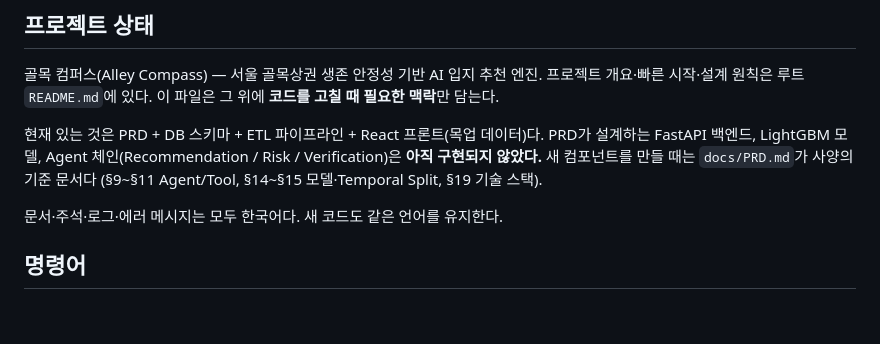
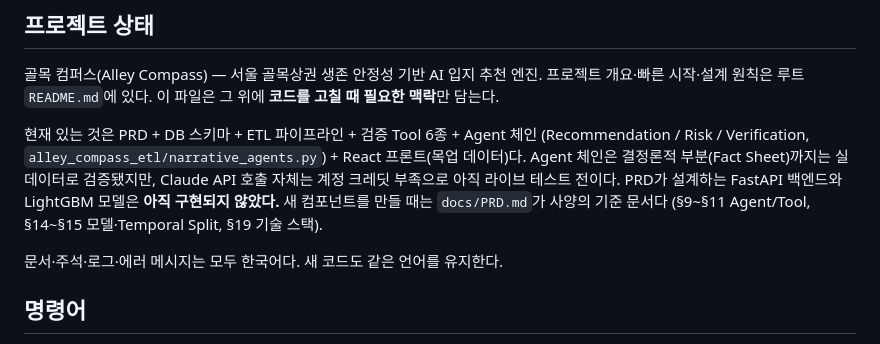
Before and after one commit to DEOKYOUNGKO/alley-compass, a Markdown page: CLAUDE.md, the part around the change. GitHub-like rendering; blank space fills up the shorter version.

```diff
--- a/CLAUDE.md
+++ b/CLAUDE.md
@@ -8,10 +8,13 @@ This file provides guidance to Claude Code (claude.ai/code) when working with co
 프로젝트 개요·빠른 시작·설계 원칙은 루트 `README.md`에 있다. 이 파일은 그 위에
 **코드를 고칠 때 필요한 맥락**만 담는다.
 
-현재 있는 것은 PRD + DB 스키마 + ETL 파이프라인 + React 프론트(목업 데이터)다.
-PRD가 설계하는 FastAPI 백엔드, LightGBM 모델, Agent 체인(Recommendation / Risk /
-Verification)은 **아직 구현되지 않았다.** 새 컴포넌트를 만들 때는 `docs/PRD.md`가
-사양의 기준 문서다 (§9~§11 Agent/Tool, §14~§15 모델·Temporal Split, §19 기술 스택).
+현재 있는 것은 PRD + DB 스키마 + ETL 파이프라인 + 검증 Tool 6종 + Agent 체인
+(Recommendation / Risk / Verification, `alley_compass_etl/narrative_agents.py`) +
+React 프론트(목업 데이터)다. Agent 체인은 결정론적 부분(Fact Sheet)까지는 실데이터로
+검증됐지만, Claude API 호출 자체는 계정 크레딧 부족으로 아직 라이브 테스트 전이다.
+PRD가 설계하는 FastAPI 백엔드와 LightGBM 모델은 **아직 구현되지 않았다.** 새
+컴포넌트를 만들 때는 `docs/PRD.md`가 사양의 기준 문서다 (§9~§11 Agent/Tool,
+§14~§15 모델·Temporal Split, §19 기술 스택).
 
 문서·주석·로그·에러 메시지는 모두 한국어다. 새 코드도 같은 언어를 유지한다.
 
```
Also changed, not shown: README.md (+12 -4 lines).
